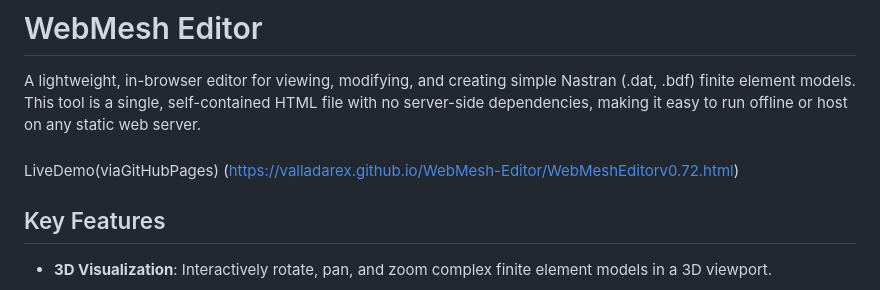
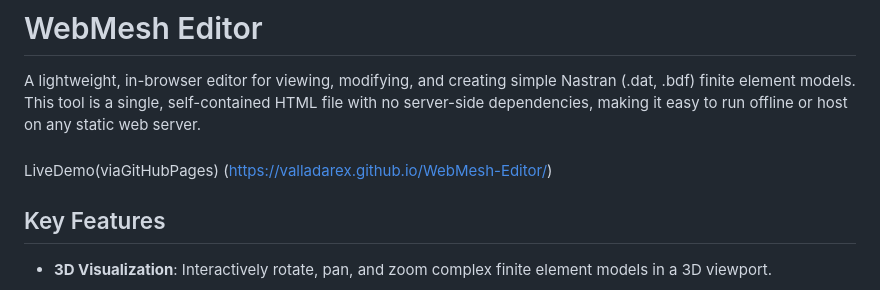
Before and after one commit to Valladarex/WebMesh-Editor, a Markdown page: README.md, the part around the change. GitHub-like rendering.

```diff
--- a/README.md
+++ b/README.md
@@ -5,7 +5,7 @@ A lightweight, in-browser editor for viewing, modifying, and creating simple Nas
 ###
 
 LiveDemo(viaGitHubPages)
-(https://valladarex.github.io/WebMesh-Editor/WebMeshEditorv0.72.html)
+(https://valladarex.github.io/WebMesh-Editor/)
 
 ## Key Features
 
```
